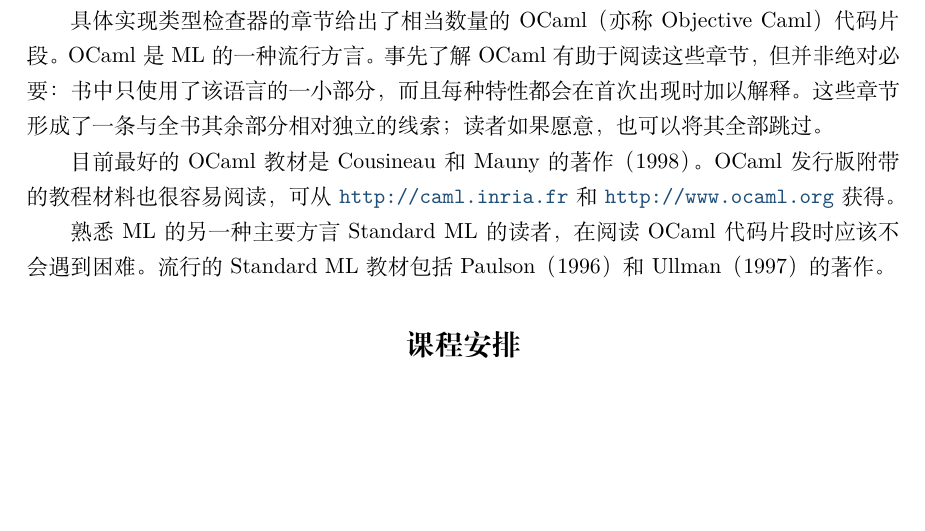
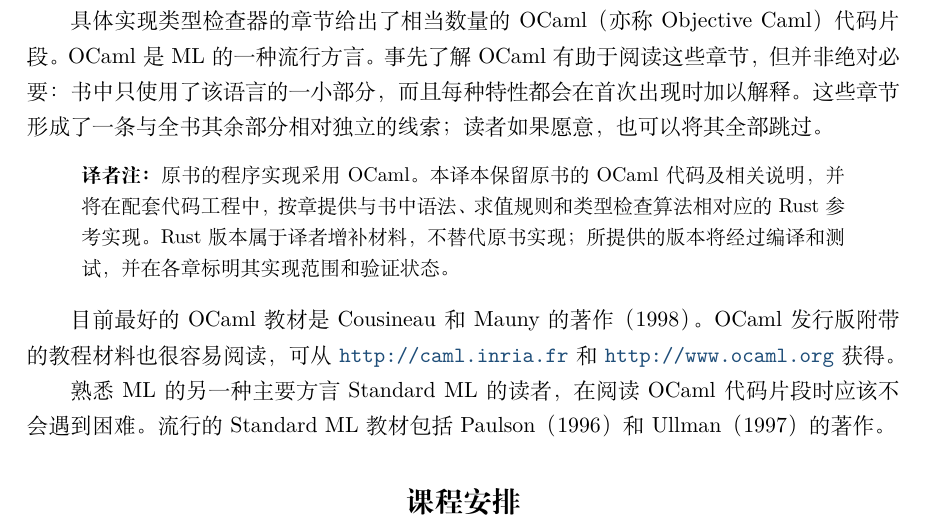
Before and after one commit to lichenxicatapple-blip/TAPL_zh_CN, a LaTeX book (tex/main.tex, which reads tex/frontmatter/preface.tex): part of page 6 of 16, cut so that both start at the same text, the shorter picture padded with empty space. Compiled offline with XeLaTeX.

Commit message:
docs: commit to Rust reference implementations

```diff
--- a/tex/frontmatter/preface.tex
+++ b/tex/frontmatter/preface.tex
@@ -134,6 +134,14 @@ Scott 的 \emph{Programming Language Pragmatics}（1999）。在若干章节中
 章节，但并非绝对必要：书中只使用了该语言的一小部分，而且每种特性都会在
 首次出现时加以解释。这些章节形成了一条与全书其余部分相对独立的线索；
 读者如果愿意，也可以将其全部跳过。
+
+\begin{quote}
+\small
+\noindent\textbf{译者注：}原书的程序实现采用 OCaml。本译本保留原书的
+OCaml 代码及相关说明，并将在配套代码工程中，按章提供与书中语法、求值规则
+和类型检查算法相对应的 Rust 参考实现。Rust 版本属于译者增补材料，不替代
+原书实现；所提供的版本将经过编译和测试，并在各章标明其实现范围和验证状态。
+\end{quote}
 
 目前最好的 OCaml 教材是 Cousineau 和 Mauny 的著作（1998）。OCaml
 发行版附带的教程材料也很容易阅读，可从
```
